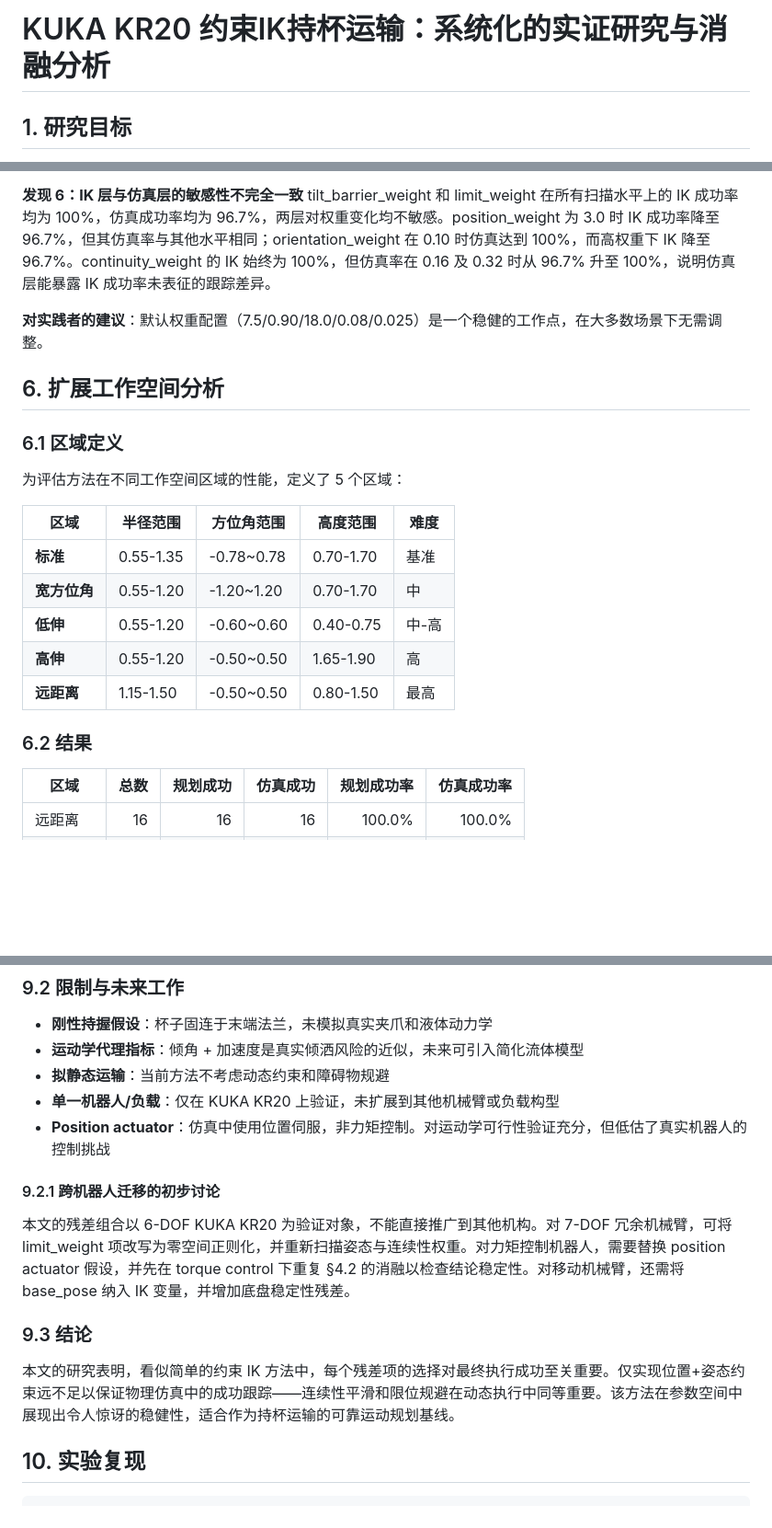
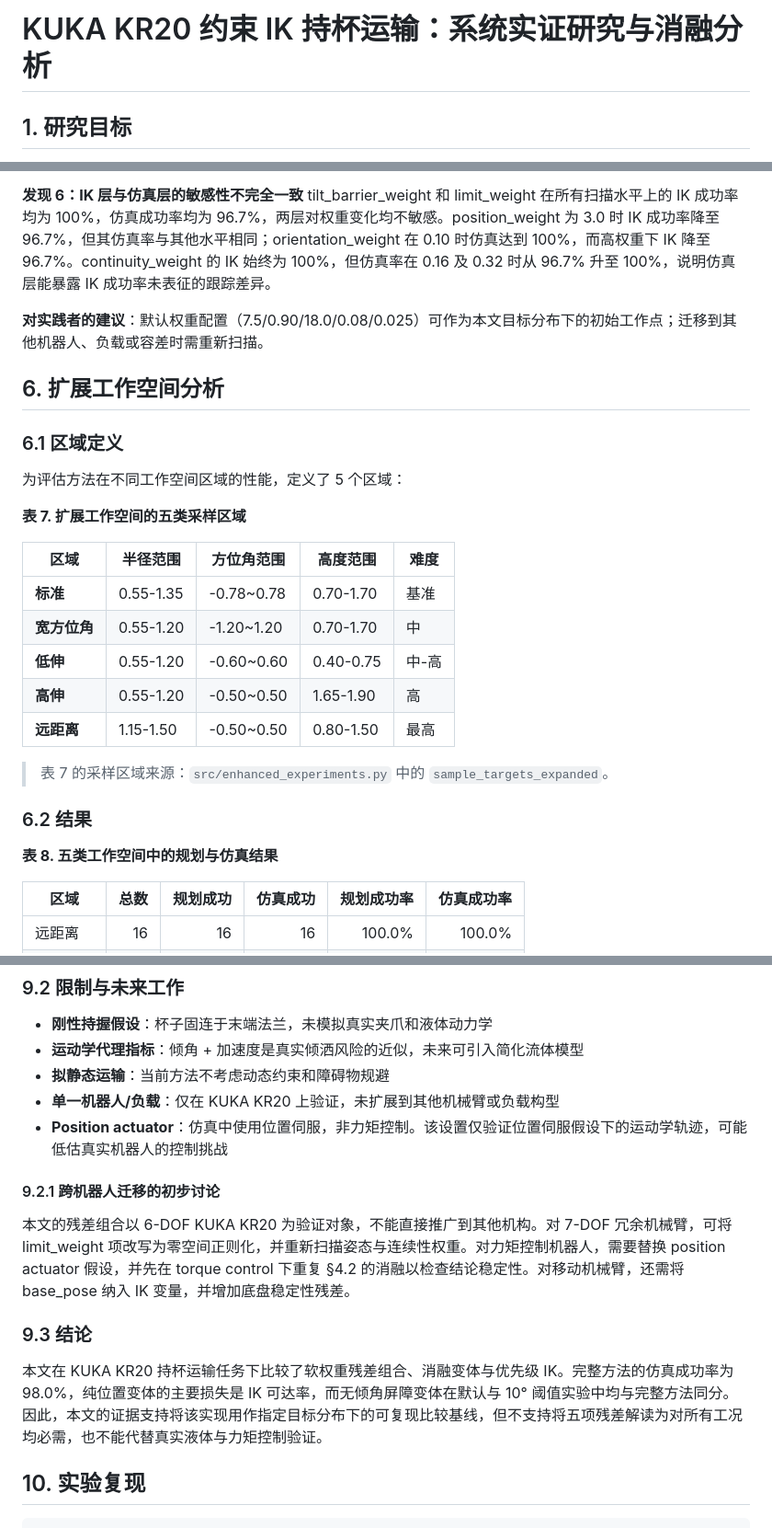
Before and after one commit to wingljj/mujoco_-measurement, a Markdown page: docs/theory_and_simulation.md, 3 parts joined by grey strips. Shown at 92% size. GitHub-like rendering; blank space fills up the shorter version.

```diff
--- a/docs/theory_and_simulation.md
+++ b/docs/theory_and_simulation.md
@@ -1,4 +1,4 @@
-# KUKA KR20 约束IK持杯运输：系统化的实证研究与消融分析
+# KUKA KR20 约束 IK 持杯运输：系统实证研究与消融分析
 
 ## 1. 研究目标
 
@@ -223,13 +244,15 @@ orientation_weight 从 0.90 提高到 1.80–3.60 时，IK 成功率从 100% 降
 **发现 6：IK 层与仿真层的敏感性不完全一致**
 tilt_barrier_weight 和 limit_weight 在所有扫描水平上的 IK 成功率均为 100%，仿真成功率均为 96.7%，两层对权重变化均不敏感。position_weight 为 3.0 时 IK 成功率降至 96.7%，但其仿真率与其他水平相同；orientation_weight 在 0.10 时仿真达到 100%，而高权重下 IK 降至 96.7%。continuity_weight 的 IK 始终为 100%，但仿真率在 0.16 及 0.32 时从 96.7% 升至 100%，说明仿真层能暴露 IK 成功率未表征的跟踪差异。
 
-**对实践者的建议**：默认权重配置（7.5/0.90/18.0/0.08/0.025）是一个稳健的工作点，在大多数场景下无需调整。
+**对实践者的建议**：默认权重配置（7.5/0.90/18.0/0.08/0.025）可作为本文目标分布下的初始工作点；迁移到其他机器人、负载或容差时需重新扫描。
 
 ## 6. 扩展工作空间分析
 
 ### 6.1 区域定义
 
 为评估方法在不同工作空间区域的性能，定义了 5 个区域：
+
+**表 7. 扩展工作空间的五类采样区域**
 
 | 区域 | 半径范围 | 方位角范围 | 高度范围 | 难度 |
 |---|---|---|---|---|
@@ -239,7 +262,11 @@ tilt_barrier_weight 和 limit_weight 在所有扫描水平上的 IK 成功率均
 | **高伸** | 0.55-1.20 | -0.50~0.50 | 1.65-1.90 | 高 |
 | **远距离** | 1.15-1.50 | -0.50~0.50 | 0.80-1.50 | 最高 |
 
+> 表 7 的采样区域来源：`src/enhanced_experiments.py` 中的 `sample_targets_expanded`。
+
 ### 6.2 结果
+
+**表 8. 五类工作空间中的规划与仿真结果**
 
 | 区域 | 总数 | 规划成功 | 仿真成功 | 规划成功率 | 仿真成功率 |
 |---|---:|---:|---:|---:|---:|
@@ -334,7 +369,7 @@ tilt_barrier_weight 和 limit_weight 在所有扫描水平上的 IK 成功率均
 - **运动学代理指标**：倾角 + 加速度是真实倾洒风险的近似，未来可引入简化流体模型
 - **拟静态运输**：当前方法不考虑动态约束和障碍物规避
 - **单一机器人/负载**：仅在 KUKA KR20 上验证，未扩展到其他机械臂或负载构型
-- **Position actuator**：仿真中使用位置伺服，非力矩控制。对运动学可行性验证充分，但低估了真实机器人的控制挑战
+- **Position actuator**：仿真中使用位置伺服，非力矩控制。该设置仅验证位置伺服假设下的运动学轨迹，可能低估真实机器人的控制挑战
 
 #### 9.2.1 跨机器人迁移的初步讨论
 
@@ -342,7 +377,7 @@ tilt_barrier_weight 和 limit_weight 在所有扫描水平上的 IK 成功率均
 
 ### 9.3 结论
 
-本文的研究表明，看似简单的约束 IK 方法中，每个残差项的选择对最终执行成功至关重要。仅实现位置+姿态约束远不足以保证物理仿真中的成功跟踪——连续性平滑和限位规避在动态执行中同等重要。该方法在参数空间中展现出令人惊讶的稳健性，适合作为持杯运输的可靠运动规划基线。
+本文在 KUKA KR20 持杯运输任务下比较了软权重残差组合、消融变体与优先级 IK。完整方法的仿真成功率为 98.0%，纯位置变体的主要损失是 IK 可达率，而无倾角屏障变体在默认与 10° 阈值实验中均与完整方法同分。因此，本文的证据支持将该实现用作指定目标分布下的可复现比较基线，但不支持将五项残差解读为对所有工况均必需，也不能代替真实液体与力矩控制验证。
 
 ## 10. 实验复现
 
```
Also changed, not shown: other parts of docs/theory_and_simulation.md (+43 -14 lines).
